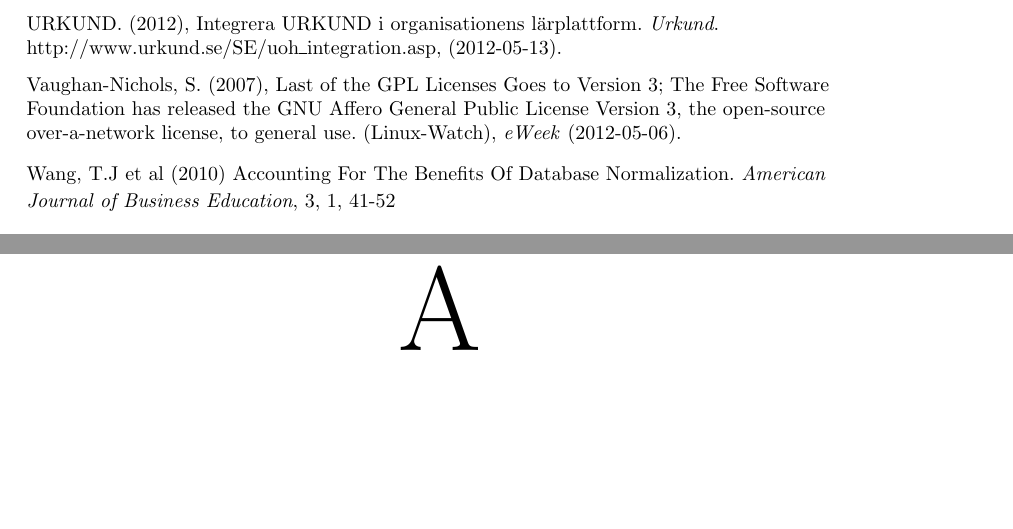
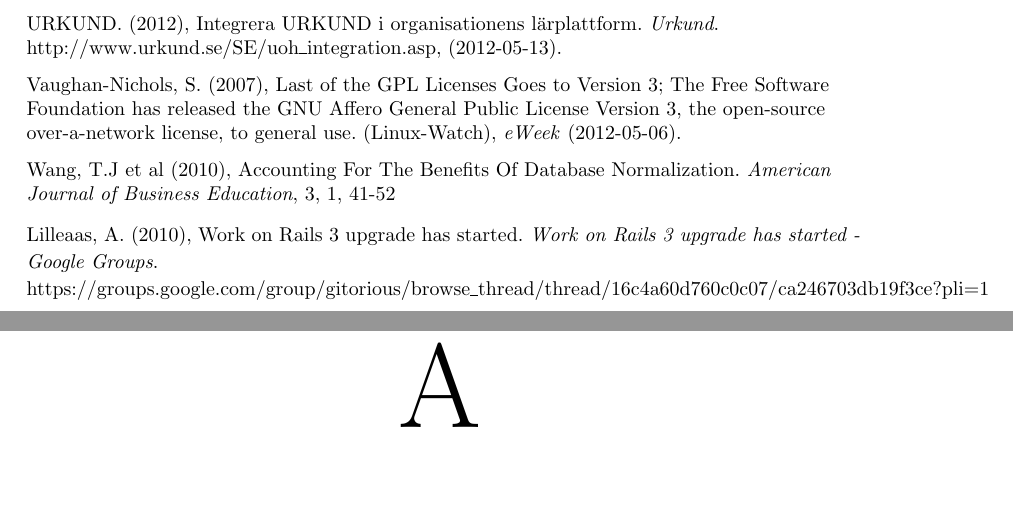
Before and after one commit to water/resources, a LaTeX thesis (report/main.tex, which reads report/include/referenser.tex): two parts of pages 54 and 55 of 56, joined at a grey line, cut so that both start at the same text, the shorter picture padded with empty space. Compiled offline with pdfLaTeX.

Commit message:
Add references

```diff
--- a/report/include/referenser.tex
+++ b/report/include/referenser.tex
@@ -62,6 +62,8 @@ URKUND. (2012), Integrera URKUND i organisationens lärplattform. \emph{Urkund}.
 
 Vaughan-Nichols, S. (2007), Last of the GPL Licenses Goes to Version 3; The Free Software Foundation has released the GNU Affero General Public License Version 3, the open-source over-a-network license, to general use. (Linux-Watch), \emph{eWeek} (2012-05-06).
 
-Wang, T.J et al (2010) Accounting For The Benefits Of Database Normalization. \emph{American Journal of Business Education}, 3, 1, 41-52
+Wang, T.J et al (2010), Accounting For The Benefits Of Database Normalization. \emph{American Journal of Business Education}, 3, 1, 41-52
+
+Lilleaas, A. (2010), Work on Rails 3 upgrade has started. \emph{Work on Rails 3 upgrade has started - Google Groups}. https://groups.google.com/group/gitorious/browse\_thread/thread/16c4a60d760c0c07/ca246703db19f3ce?pli=1
 \normalsize
 \end{flushleft}
```
